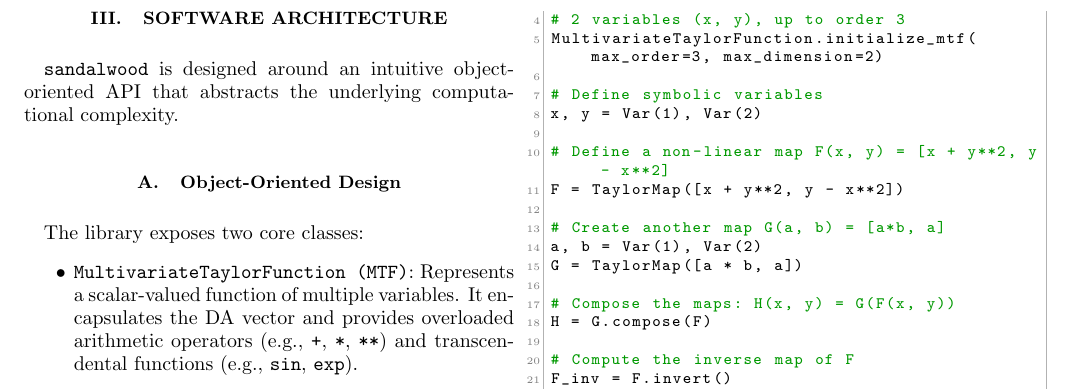
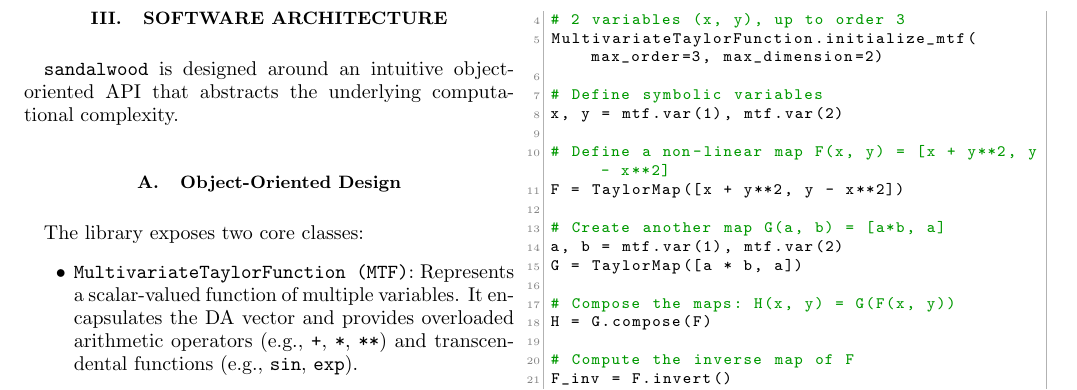
Before and after one commit to shashi-manikonda/sandalwood, a LaTeX paper (publications/paper_arxiv_2026/main.tex): part of page 2 of 4, cut so that both start at the same text. Compiled offline with pdfLaTeX.

Commit message:
docs: update main.tex code snippet to use mtf.var and compile main.pdf

```diff
--- a/publications/paper_arxiv_2026/main.tex
+++ b/publications/paper_arxiv_2026/main.tex
@@ -91,13 +91,13 @@ from sandalwood import MultivariateTaylorFunction, TaylorMap, Var
 MultivariateTaylorFunction.initialize_mtf(max_order=3, max_dimension=2)
 
 # Define symbolic variables
-x, y = Var(1), Var(2)
+x, y = mtf.var(1), mtf.var(2)
 
 # Define a non-linear map F(x, y) = [x + y**2, y - x**2]
 F = TaylorMap([x + y**2, y - x**2])
 
 # Create another map G(a, b) = [a*b, a]
-a, b = Var(1), Var(2)
+a, b = mtf.var(1), mtf.var(2)
 G = TaylorMap([a * b, a])
 
 # Compose the maps: H(x, y) = G(F(x, y))
```
Also changed, not shown: publications/paper_arxiv_2026/main.pdf, publications/paper_arxiv_2026/main.tex (2 more changed lines).
